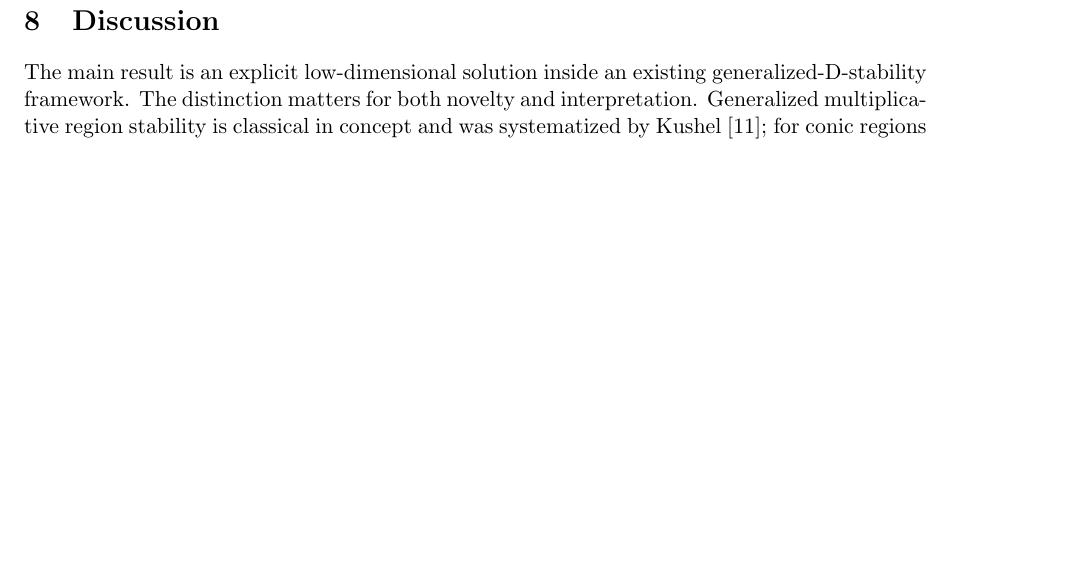
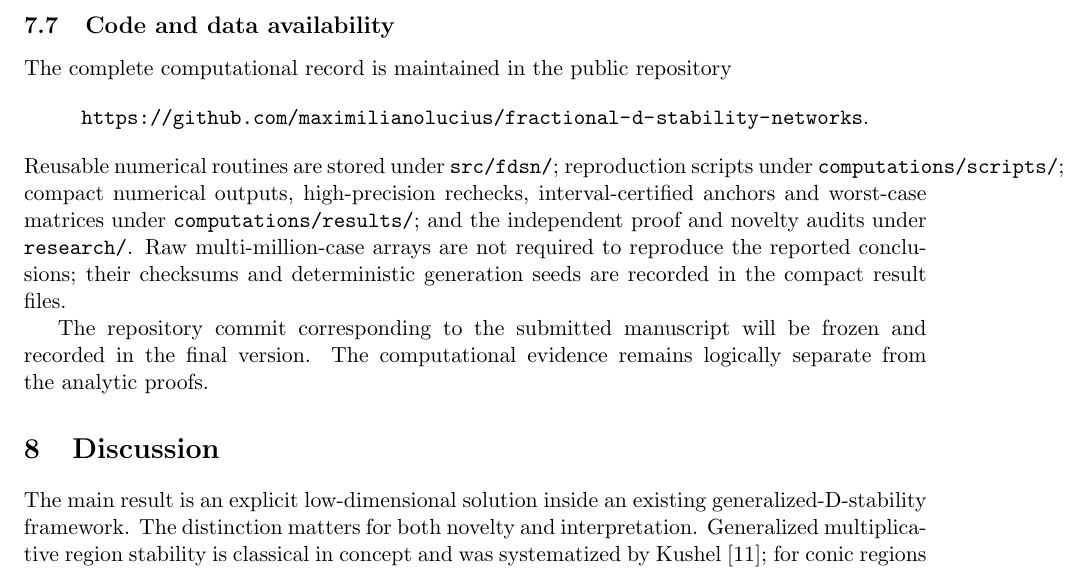
Before and after one commit to maximilianolucius/fractional-d-stability-networks, a LaTeX paper (paper/main.tex, which reads paper/sections/07-computational-validation.tex): part of page 32 of 36, cut at the place of the change, the shorter picture padded with empty space. Compiled offline with pdfLaTeX.

Commit message:
paper: add code and data availability statement

```diff
--- a/paper/sections/07-computational-validation.tex
+++ b/paper/sections/07-computational-validation.tex
@@ -149,3 +149,14 @@ whereas
 \text{falsification attempt, corroboration, or certification of examples}.
 \]
 No theorem in the paper is inferred from Monte Carlo frequency.
+
+
+\subsection{Code and data availability}
+
+The complete computational record is maintained in the public repository
+\[
+\text{\url{https://github.com/maximilianolucius/fractional-d-stability-networks}}.
+\]
+Reusable numerical routines are stored under \texttt{src/fdsn/}; reproduction scripts under \texttt{computations/scripts/}; compact numerical outputs, high-precision rechecks, interval-certified anchors and worst-case matrices under \texttt{computations/results/}; and the independent proof and novelty audits under \texttt{research/}. Raw multi-million-case arrays are not required to reproduce the reported conclusions; their checksums and deterministic generation seeds are recorded in the compact result files.
+
+The repository commit corresponding to the submitted manuscript will be frozen and recorded in the final version. The computational evidence remains logically separate from the analytic proofs.
```
